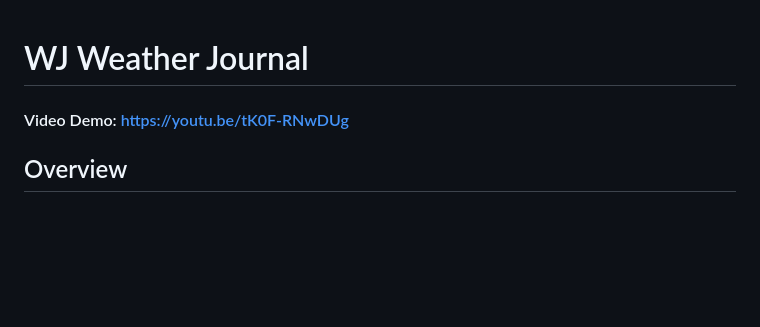
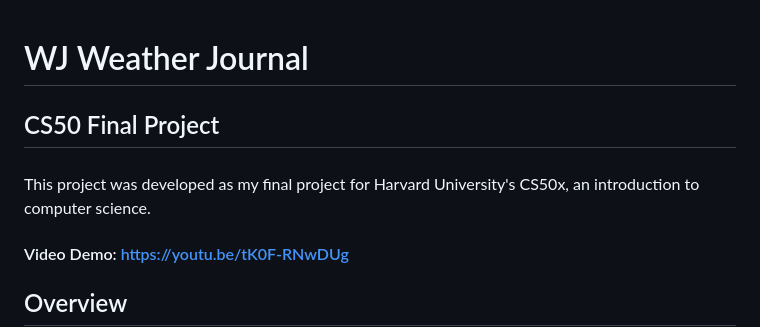
Before and after one commit to lukegail/WJ-Weather-Journal, a Markdown page: README.md, the part around the change. Rendered like a GitHub page; blank space fills up the shorter version.

Commit message:
included CS50 shoutout in README.md

```diff
--- a/README.md
+++ b/README.md
@@ -1,4 +1,9 @@
 # WJ Weather Journal
+
+## CS50 Final Project
+####
+This project was developed as my final project for Harvard University's CS50x, an introduction to computer science.
+
 #### Video Demo:  https://youtu.be/tK0F-RNwDUg
 
 ## Overview
```
